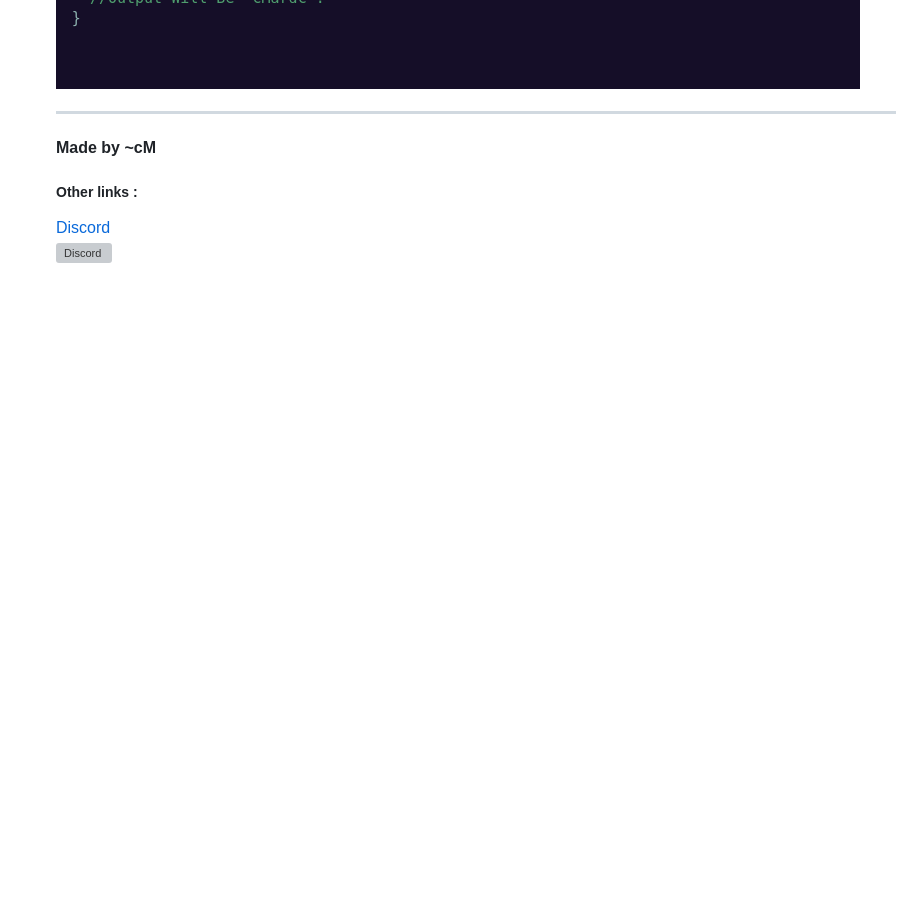
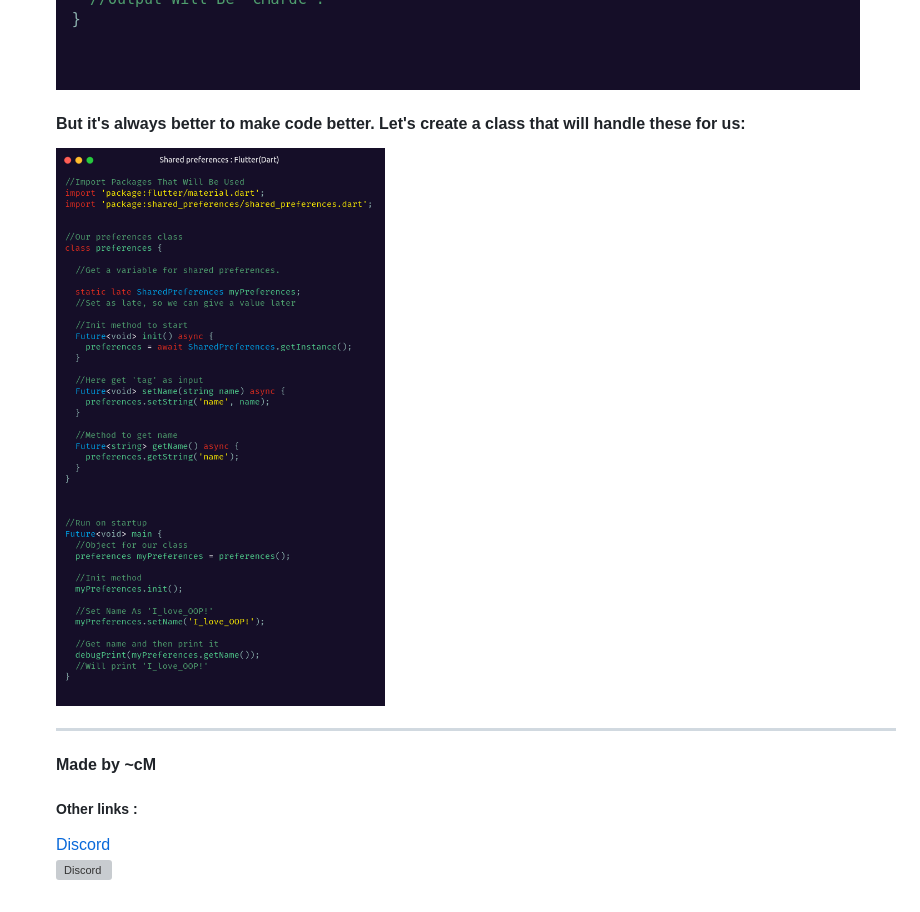
Before and after one commit to cMardc/contactsApp, a Markdown page: README.md, the part around the change. GitHub-like rendering; pictures changed too: img/sharedprefsclass.png (added); blank space fills up the shorter version; grey boxes are pictures that could not be loaded.

```diff
--- a/README.md
+++ b/README.md
@@ -43,6 +43,9 @@
 <h4>This is made with <a href="https://pub.dev/packages/shared_preferences">shared preferences package</a>. This package allows developers to store data in local device.</h4>
 <h4>Let's look at an example here: </h4>
 <img src="img/sharedprefs.png" align="center" alt="Alt text" title="Edit contact page (Cyan)">
+<h4>But it's always better to make code better. Let's create a class that will handle these for us: </h4>
+<img src="img/sharedprefsclass.png" align="center" alt="Alt text" title="Edit contact page (Cyan)">
+
 
 <hr>
 <h4>Made by ~cM</h4>
```
Also changed, not shown: 1 other file.
